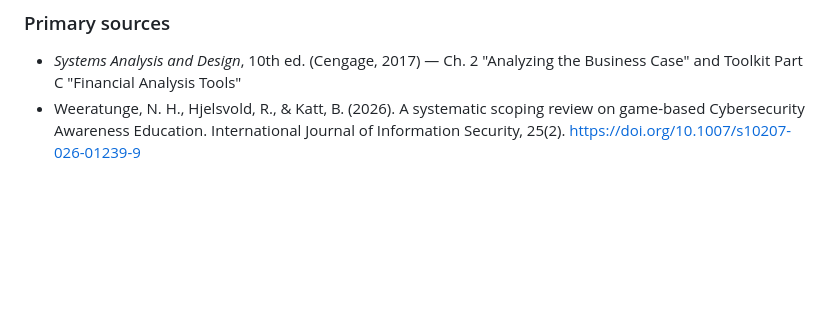
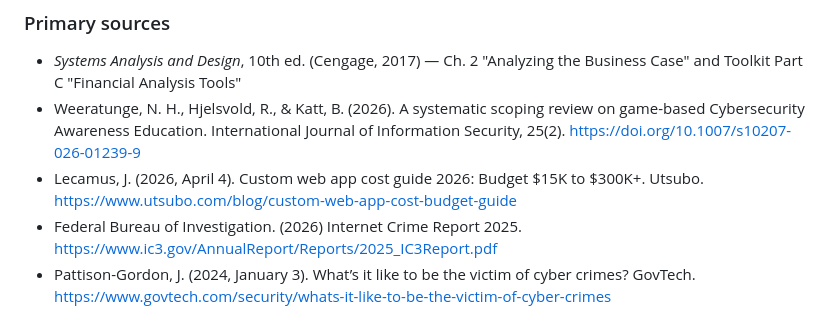
Before and after one commit to klulgjur/C450WebApp-KL, a Markdown page: docs/design/business-case.md, the part around one of its changes. GitHub-like rendering; blank space fills up the shorter version.

```diff
--- a/docs/design/business-case.md
+++ b/docs/design/business-case.md
@@ -72,3 +85,6 @@ I recommend going with Option B, the article-focused web app. Due to the simplic
 ### Primary sources
 - *Systems Analysis and Design*, 10th ed. (Cengage, 2017) — Ch. 2 "Analyzing the Business Case" and Toolkit Part C "Financial Analysis Tools"
 - Weeratunge, N. H., Hjelsvold, R., & Katt, B. (2026). A   systematic scoping review on game-based Cybersecurity Awareness Education. International Journal of Information Security, 25(2). https://doi.org/10.1007/s10207-026-01239-9
+- Lecamus, J. (2026, April 4). Custom web app cost guide 2026: Budget $15K to $300K+. Utsubo. https://www.utsubo.com/blog/custom-web-app-cost-budget-guide
+- Federal Bureau of Investigation. (2026) Internet Crime Report 2025. https://www.ic3.gov/AnnualReport/Reports/2025_IC3Report.pdf
+- Pattison-Gordon, J. (2024, January 3). What’s it like to be the victim of cyber crimes? GovTech. https://www.govtech.com/security/whats-it-like-to-be-the-victim-of-cyber-crimes
```
Also changed, not shown: other parts of docs/design/business-case.md (+25 -12 lines).
